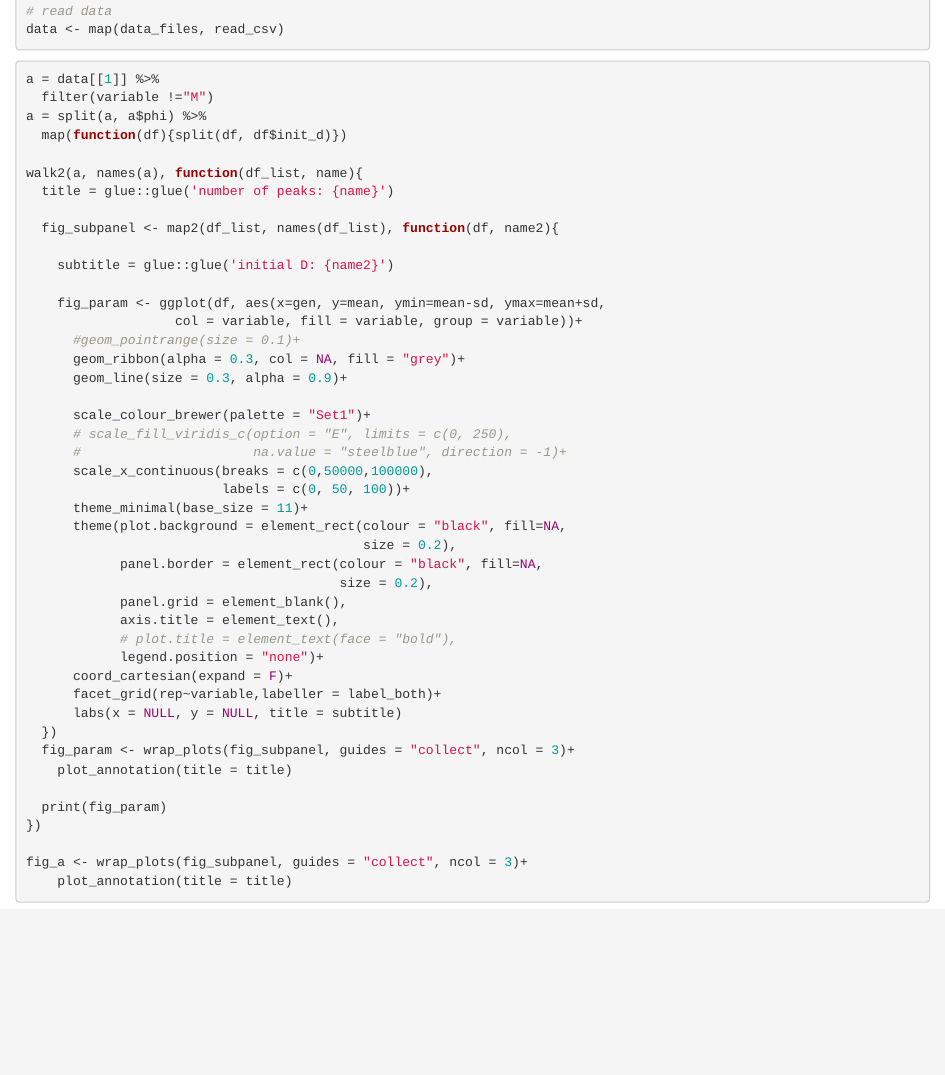
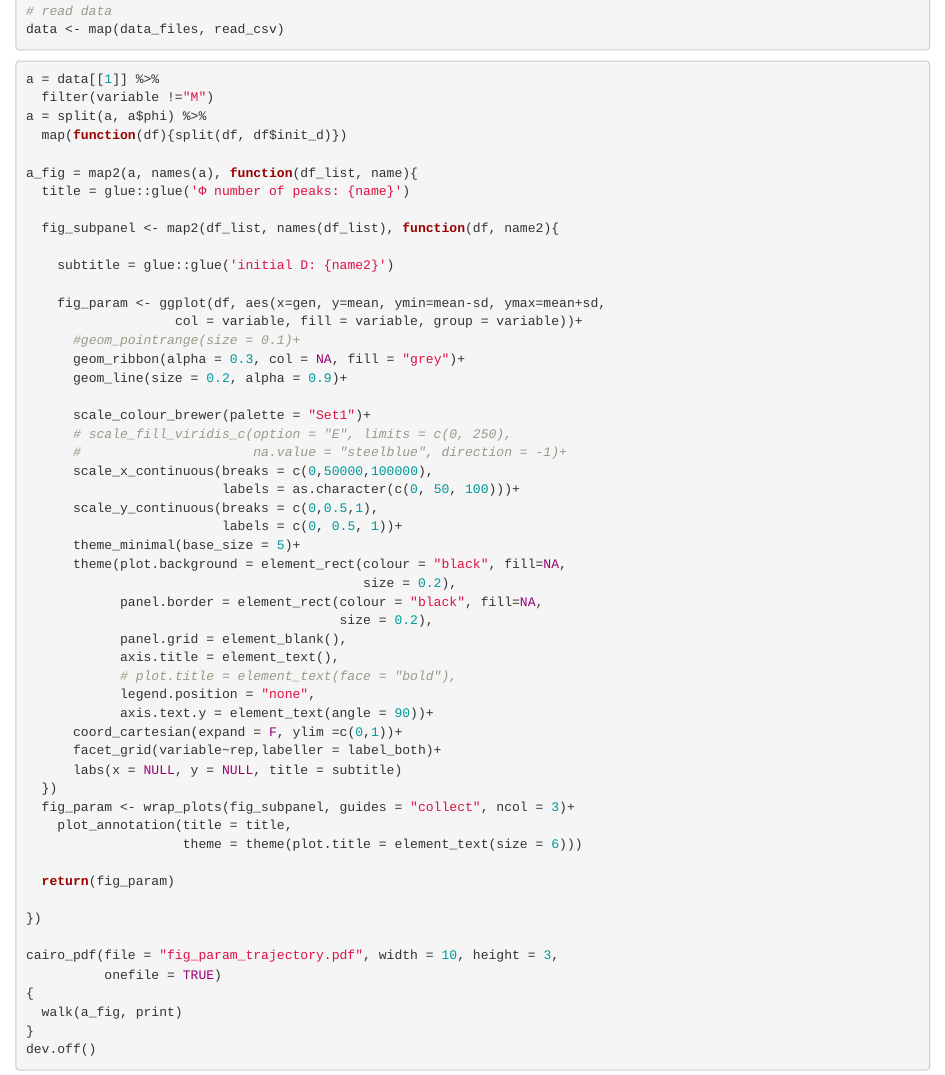
Before and after one commit to pratikunterwegs/infomove-eco, an R Markdown document (02_process_data_cluster.rmd): the page in a window 1100 px wide, from 240 px down. Rendered offline with R 4.5, knitr and Pandoc, with nearby package versions.

Commit message:
add plotting code

````diff
--- a/02_process_data_cluster.rmd
+++ b/02_process_data_cluster.rmd
@@ -28,8 +28,8 @@
 a = split(a, a$phi) %>%
   map(function(df){split(df, df$init_d)})
 
-walk2(a, names(a), function(df_list, name){
-  title = glue::glue('number of peaks: {name}')
+a_fig = map2(a, names(a), function(df_list, name){
+  title = glue::glue('Φ number of peaks: {name}')
 
   fig_subpanel <- map2(df_list, names(df_list), function(df, name2){
 
@@ -39,14 +39,16 @@ walk2(a, names(a), function(df_list, name){
                    col = variable, fill = variable, group = variable))+
       #geom_pointrange(size = 0.1)+
       geom_ribbon(alpha = 0.3, col = NA, fill = "grey")+
-      geom_line(size = 0.3, alpha = 0.9)+
+      geom_line(size = 0.2, alpha = 0.9)+
 
       scale_colour_brewer(palette = "Set1")+
       # scale_fill_viridis_c(option = "E", limits = c(0, 250),
       #                      na.value = "steelblue", direction = -1)+
       scale_x_continuous(breaks = c(0,50000,100000),
-                         labels = c(0, 50, 100))+
-      theme_minimal(base_size = 11)+
+                         labels = as.character(c(0, 50, 100)))+
+      scale_y_continuous(breaks = c(0,0.5,1),
+                         labels = c(0, 0.5, 1))+
+      theme_minimal(base_size = 5)+
       theme(plot.background = element_rect(colour = "black", fill=NA,
                                            size = 0.2),
             panel.border = element_rect(colour = "black", fill=NA,
@@ -54,17 +56,24 @@ walk2(a, names(a), function(df_list, name){
             panel.grid = element_blank(),
             axis.title = element_text(),
             # plot.title = element_text(face = "bold"),
-            legend.position = "none")+
-      coord_cartesian(expand = F)+
-      facet_grid(rep~variable,labeller = label_both)+
+            legend.position = "none",
+            axis.text.y = element_text(angle = 90))+
+      coord_cartesian(expand = F, ylim =c(0,1))+
+      facet_grid(variable~rep,labeller = label_both)+
       labs(x = NULL, y = NULL, title = subtitle)
   })
   fig_param <- wrap_plots(fig_subpanel, guides = "collect", ncol = 3)+
-    plot_annotation(title = title)
+    plot_annotation(title = title,
+                    theme = theme(plot.title = element_text(size = 6)))
 
-  print(fig_param)
+  return(fig_param)
+
 })
 
-fig_a <- wrap_plots(fig_subpanel, guides = "collect", ncol = 3)+
-    plot_annotation(title = title)
+cairo_pdf(file = "fig_param_trajectory.pdf", width = 10, height = 3,
+          onefile = TRUE)
+{
+  walk(a_fig, print)
+}
+dev.off()
 ```
````
